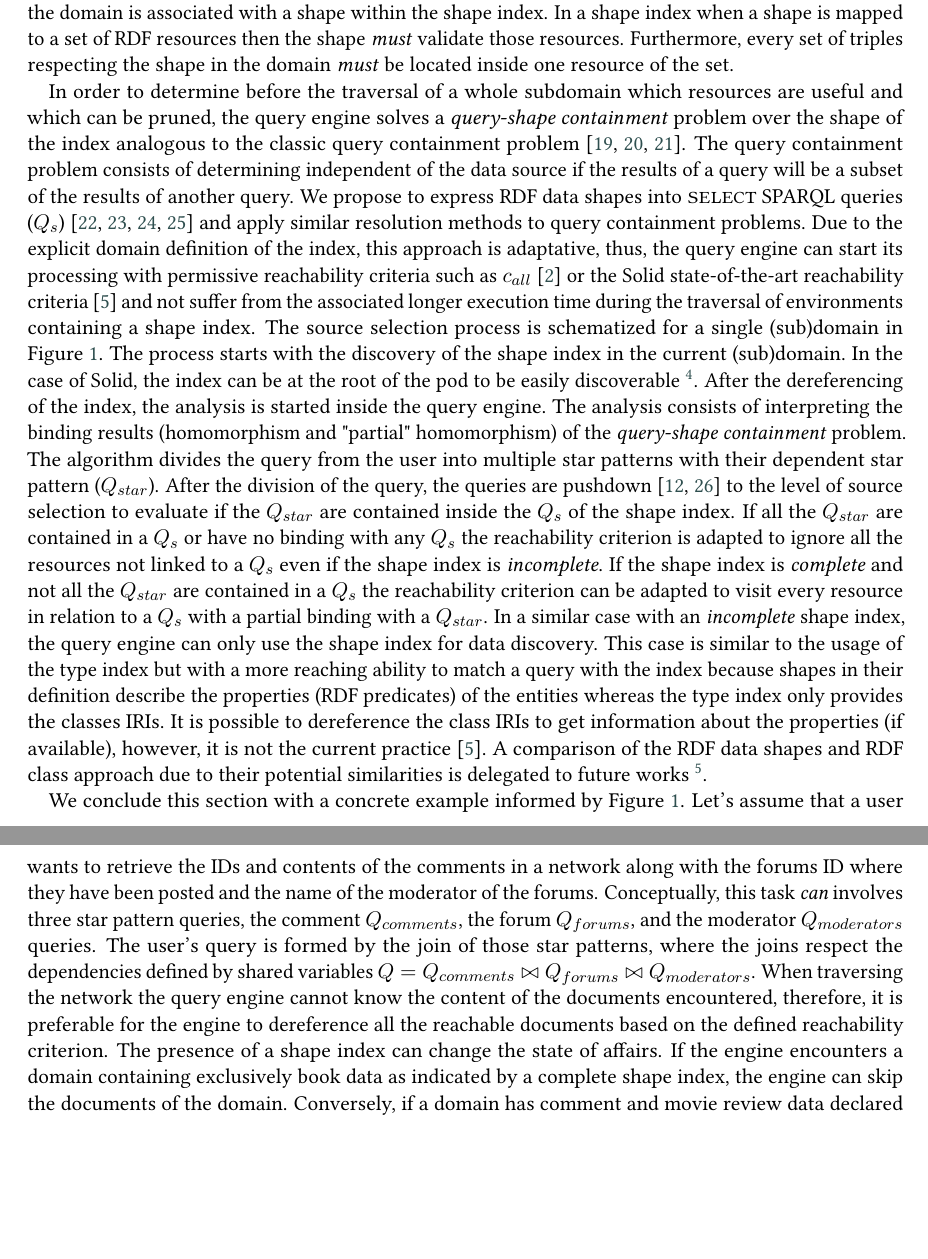
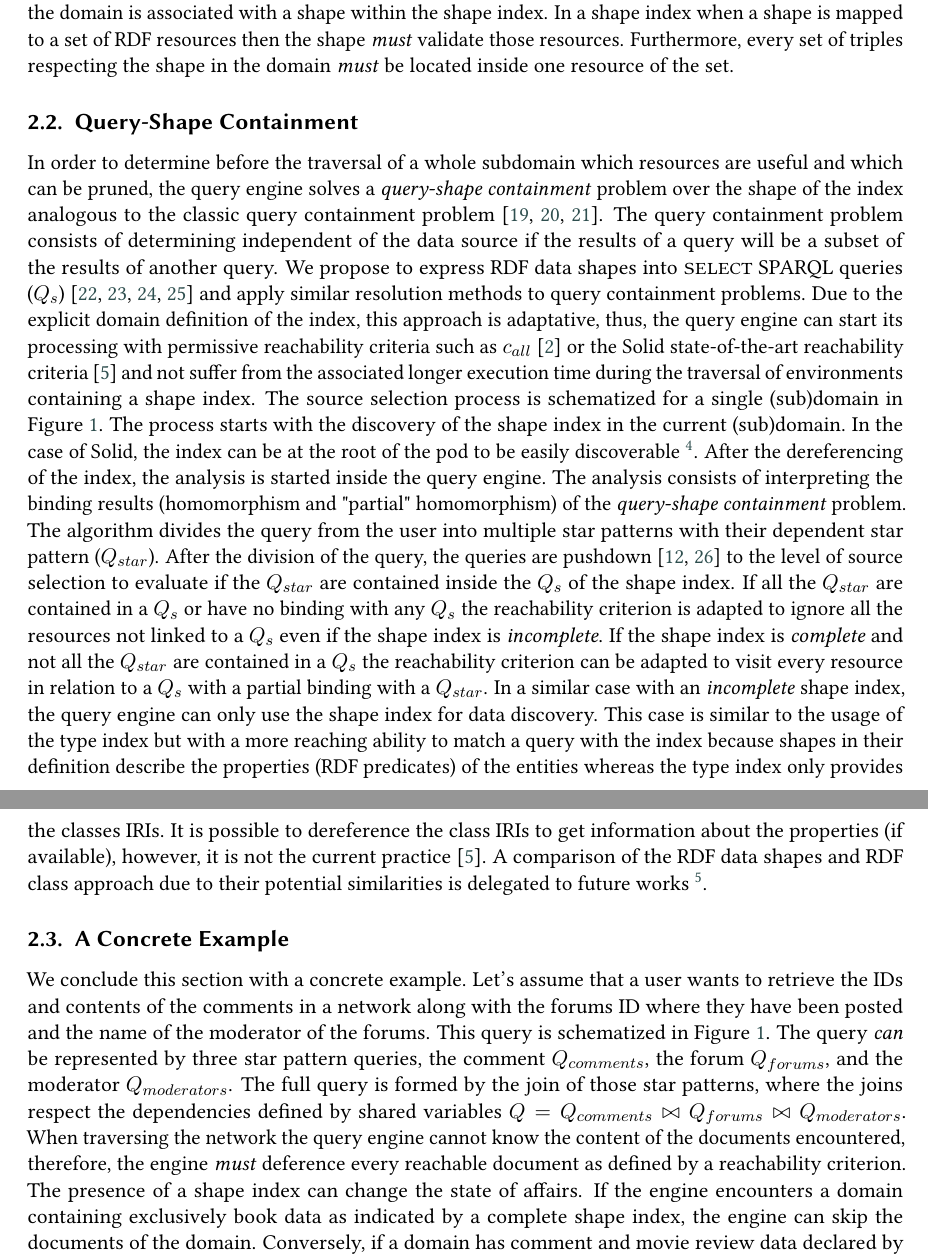
Before and after one commit to constraintAutomaton/Opportunities-for-Shape-Based-Optimization-of-Link-Traversal-Queries, a LaTeX document (main.tex, which reads section/shape_index.tex): two parts of pages 3 and 4 of 7, joined at a grey line, cut so that both start at the same text, the shorter picture padded with empty space. Compiled offline with pdfLaTeX; a LaTeX package or settings file that is missing is left out.

Commit message:
example clarified and division into subsection of the methodology

```diff
--- a/section/shape_index.tex
+++ b/section/shape_index.tex
@@ -38,6 +40,8 @@ The shape index has a range of applications defined in a domain and a flag indic
 A shape index is complete when every resource in the domain is associated with a shape within the shape index.
 In a shape index when a shape is mapped to a set of RDF resources then the shape \emph{must} validate those resources.
 Furthermore, every set of triples respecting the shape in the domain \emph{must} be located inside one resource of the set.
+
+\subsection{Query-Shape Containment}
 
 In order to determine before the traversal of a whole subdomain which resources are useful and which can be pruned, the query engine solves a \emph{query-shape containment} problem over the shape of the index analogous to the classic query containment problem~\cite{afariQCE, Spasi2023, Chekol2018}.
 The query containment problem consists of determining independent of the data source if the results of a query will be a subset of the results of another query.
@@ -62,11 +66,14 @@ This case is similar to the usage of the type index but with a more reaching abi
 It is possible to dereference the class IRIs to get information about the properties (if available), however, it is not the current practice \cite{Taelman2023}.
 A comparison of the RDF data shapes and RDF class approach due to their potential similarities is delegated to future works~\sepfootnote{fn:litShapeComparaison}.
 
-We conclude this section with a concrete example informed by Figure~\ref{fig:shape_index}.
+\subsection{A Concrete Example}
+
+We conclude this section with a concrete example.
 Let's assume that a user wants to retrieve the IDs and contents of the comments in a network along with the forums ID where they have been posted and the name of the moderator of the forums.
-Conceptually, this task \emph{can} involves three star pattern queries, the comment $ Q_{comments}$, the forum $Q_{forums}$, and the moderator $Q_{moderators}$ queries.
-The user's query is formed by the join of those star patterns, where the joins respect the dependencies defined by shared variables $Q = Q_{comments} \bowtie Q_{forums} \bowtie Q_{moderators}$.
-When traversing the network the query engine cannot know the content of the documents encountered, therefore, it is preferable for the engine to dereference all the reachable documents based on the defined reachability criterion.
+This query is schematized in Figure~\ref{fig:shape_index}.
+The query \emph{can} be represented by three star pattern queries, the comment $ Q_{comments}$, the forum $Q_{forums}$, and the moderator $Q_{moderators}$.
+The full query is formed by the join of those star patterns, where the joins respect the dependencies defined by shared variables $Q = Q_{comments} \bowtie Q_{forums} \bowtie Q_{moderators}$.
+When traversing the network the query engine cannot know the content of the documents encountered, therefore, the engine \emph{must} deference every reachable document as defined by a reachability criterion.
 The presence of a shape index can change the state of affairs.
 If the engine encounters a domain containing exclusively book data as indicated by a complete shape index, the engine can skip the documents of the domain.
 Conversely, if a domain has comment and movie review data declared by a complete shape index, the query engine can safely limit its dereferencing operations to the set of documents related to comments without affecting results completeness.
```
Also changed, not shown: section/shape_index.tex (2 more changed lines).
